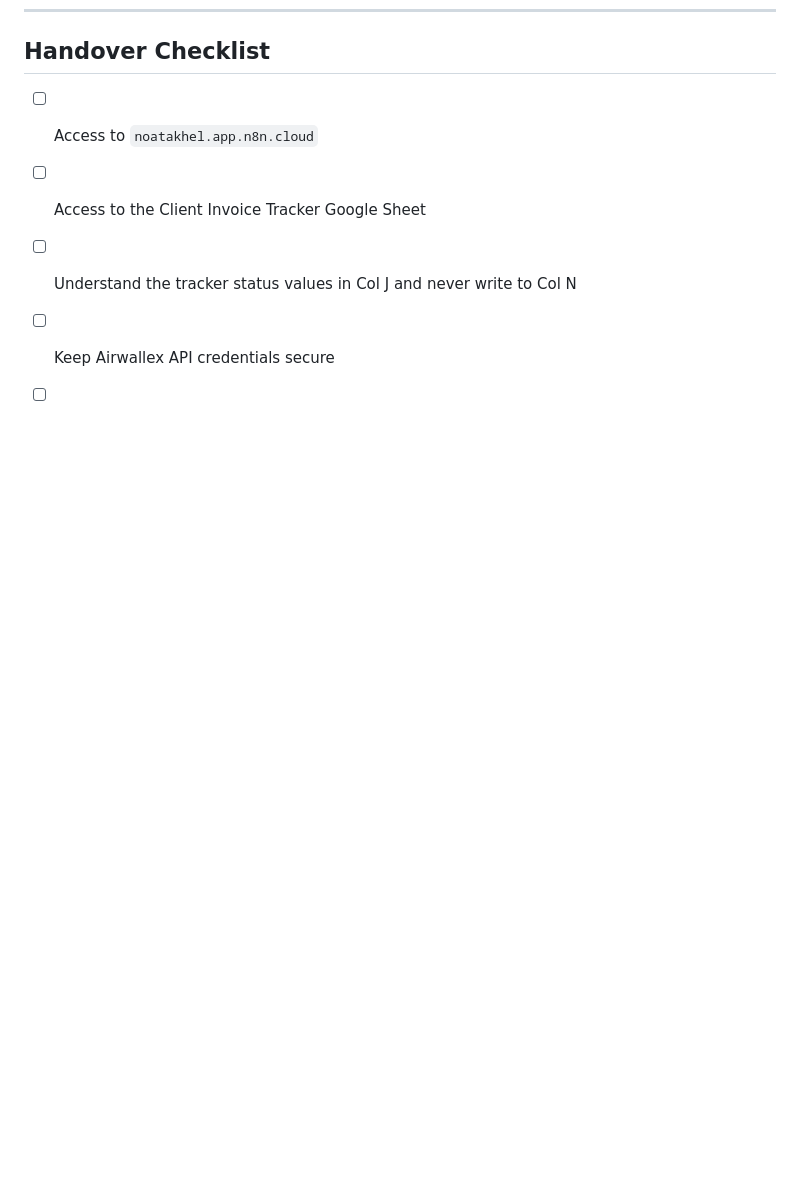
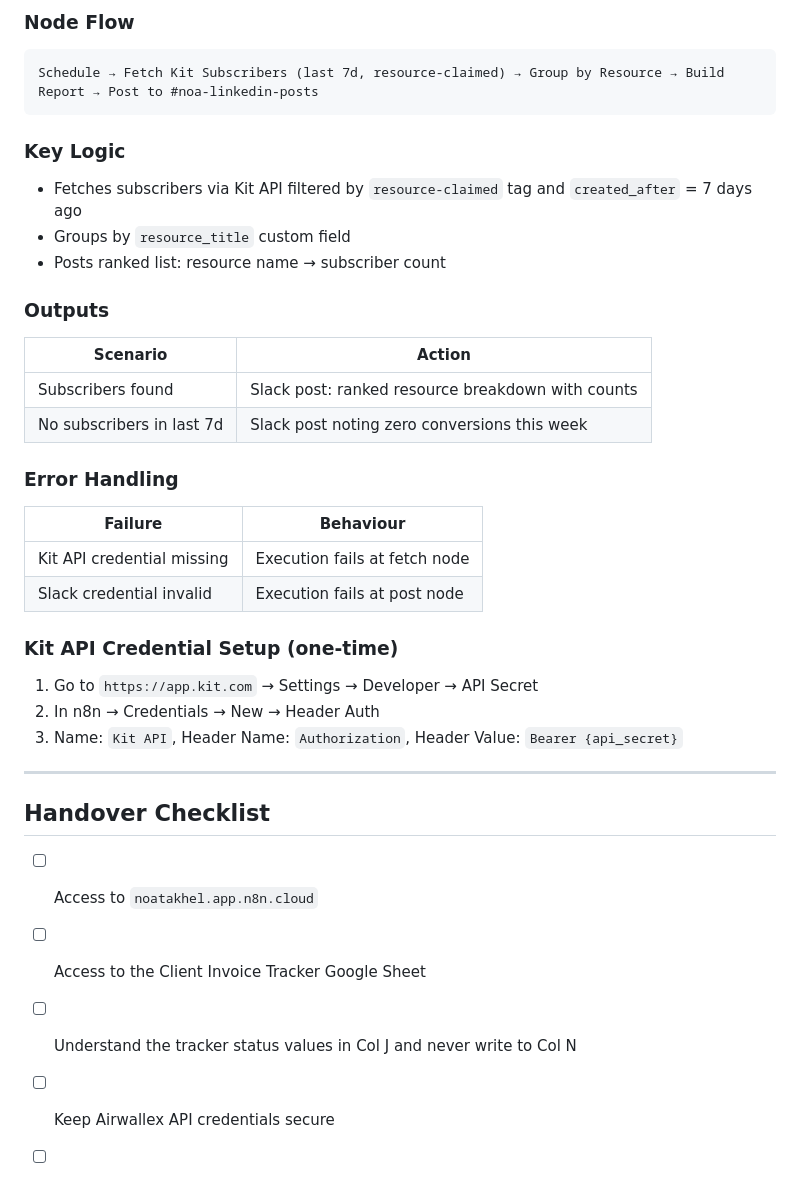
Before and after one commit to withally-workshop/claudevasystem, a Markdown page: n8n-workflows/WORKFLOWS.md, the part around one of its changes. Drawn GitHub-style; blank space fills up the shorter version.

````diff
--- a/n8n-workflows/WORKFLOWS.md
+++ b/n8n-workflows/WORKFLOWS.md
@@ -1156,3 +1210,32 @@ Kit Subscriber Webhook → Resource Claimed? → Build Slack Message → Post to
+### Node Flow
+```
+Schedule → Fetch Kit Subscribers (last 7d, resource-claimed) → Group by Resource → Build Report → Post to #noa-linkedin-posts
+```
+
+### Key Logic
+- Fetches subscribers via Kit API filtered by `resource-claimed` tag and `created_after` = 7 days ago
+- Groups by `resource_title` custom field
+- Posts ranked list: resource name → subscriber count
+
+### Outputs
+| Scenario | Action |
+|----------|--------|
+| Subscribers found | Slack post: ranked resource breakdown with counts |
+| No subscribers in last 7d | Slack post noting zero conversions this week |
+
+### Error Handling
+| Failure | Behaviour |
+|---------|-----------|
+| Kit API credential missing | Execution fails at fetch node |
+| Slack credential invalid | Execution fails at post node |
+
+### Kit API Credential Setup (one-time)
+1. Go to `https://app.kit.com` → Settings → Developer → API Secret
+2. In n8n → Credentials → New → Header Auth
+3. Name: `Kit API`, Header Name: `Authorization`, Header Value: `Bearer {api_secret}`
+
+---
+
 ## Handover Checklist
 
 - [ ] Access to `noatakhel.app.n8n.cloud`
````
Also changed, not shown: other parts of n8n-workflows/WORKFLOWS.md (+54 -0 lines), n8n-workflows/README.md (+34 -0 lines).
